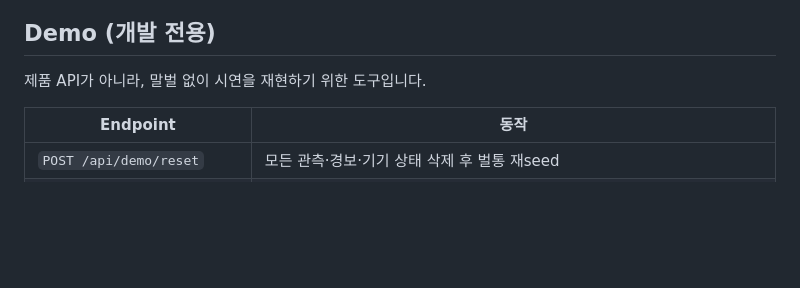
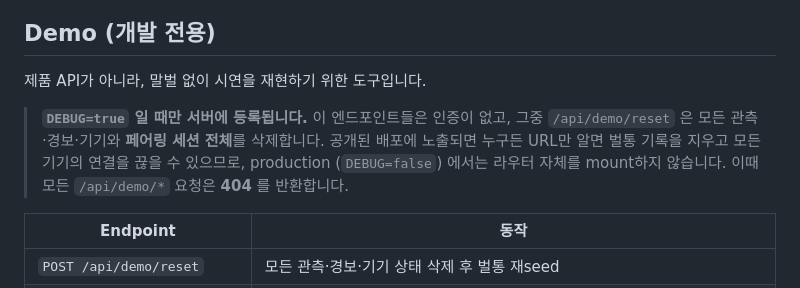
Before and after one commit to kev208dev/BEE_defensive_behavior_detector, a Markdown page: docs/api.md, the part around the change. Drawn GitHub-style; blank space fills up the shorter version.

Commit message:
docs: record that /api/demo/* is development-only
Both the README endpoint table and the API reference listed the demo
endpoints with no mention that production does not serve them.

Co-Authored-By: Claude Opus 5 <noreply@anthropic.com>
Claude-Session: https://claude.ai/code/session_01VoZNVXPJRw8vfybLvRSCP1

```diff
--- a/docs/api.md
+++ b/docs/api.md
@@ -398,6 +398,13 @@ token 기준 멱등입니다. FCM은 앱 재실행 시 같은 토큰을 재발
 
 제품 API가 아니라, 말벌 없이 시연을 재현하기 위한 도구입니다.
 
+> **`DEBUG=true` 일 때만 서버에 등록됩니다.**
+> 이 엔드포인트들은 인증이 없고, 그중 `/api/demo/reset` 은 모든 관측·경보·기기와
+> **페어링 세션 전체**를 삭제합니다. 공개된 배포에 노출되면 누구든 URL만 알면
+> 벌통 기록을 지우고 모든 기기의 연결을 끊을 수 있으므로, production
+> (`DEBUG=false`) 에서는 라우터 자체를 mount하지 않습니다. 이때 모든
+> `/api/demo/*` 요청은 **404** 를 반환합니다.
+
 | Endpoint | 동작 |
 |---|---|
 | `POST /api/demo/reset` | 모든 관측·경보·기기 상태 삭제 후 벌통 재seed |
```
Also changed, not shown: README.md (+4 -0 lines).
